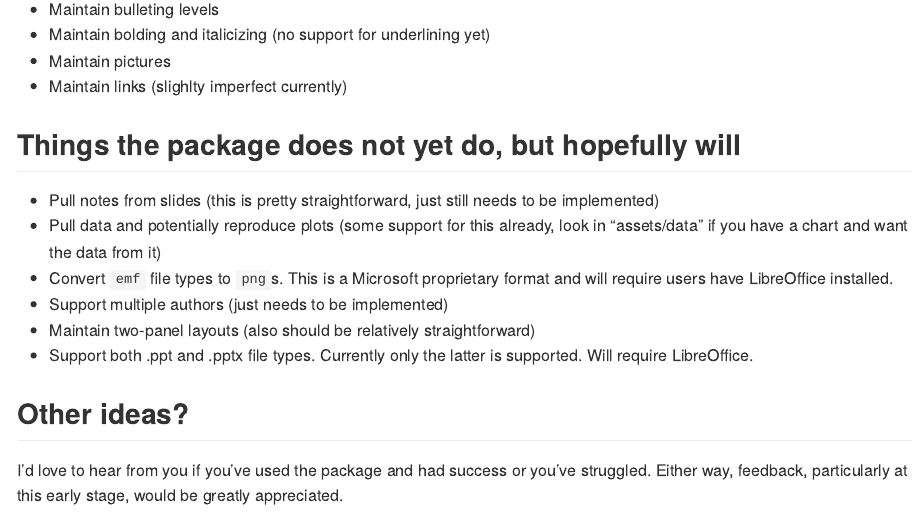
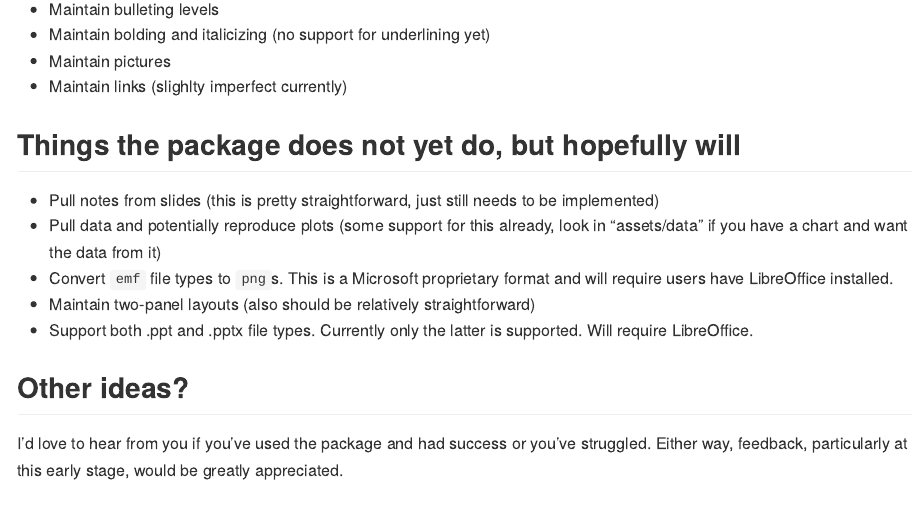
Before and after one commit to datalorax/slidex, an R Markdown document (README.Rmd): the page in a window 1100 px wide, from 950 px down. The pictures show the output file README.md that the author committed with the source, drawn offline in the style of GitHub; badge pictures from the web are left out.

Commit message:
Removed note about not supporting multiple authors (they are supported now

```diff
--- a/README.Rmd
+++ b/README.Rmd
@@ -59,7 +59,6 @@ Although not a dependency, the package functionally requires the [xaringan](http
 * Pull notes from slides (this is pretty straightforward, just still needs to be implemented)
 * Pull data and potentially reproduce plots (some support for this already, look in "assets/data" if you have a chart and want the data from it)
 * Convert `emf` file types to `png`s. This is a Microsoft proprietary format and will require users have LibreOffice installed.
-* Support multiple authors (just needs to be implemented)
 * Maintain two-panel layouts (also should be relatively straightforward)
 * Support both .ppt and .pptx file types. Currently only the latter is supported. Will require LibreOffice.
 
```
Also changed, not shown: README.md.
